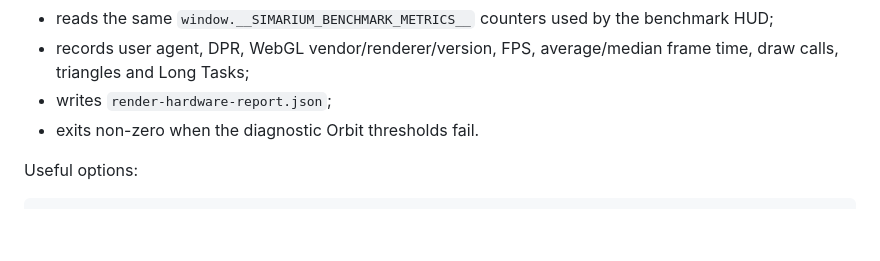
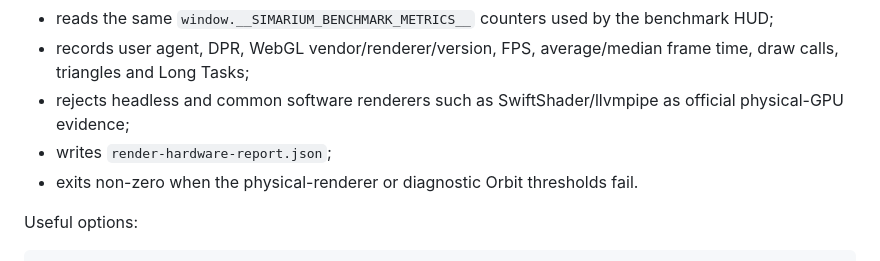
Before and after one commit to tim8es/simarium, a Markdown page: docs/RENDER_BENCHMARK.md, the part around the change. GitHub-like rendering; blank space fills up the shorter version.

Commit message:
docs(render): require physical renderer in benchmark report

```diff
--- a/docs/RENDER_BENCHMARK.md
+++ b/docs/RENDER_BENCHMARK.md
@@ -104,8 +104,9 @@ The command:
 - runs Macro and Follow for 60 seconds each after warm-up;
 - reads the same `window.__SIMARIUM_BENCHMARK_METRICS__` counters used by the benchmark HUD;
 - records user agent, DPR, WebGL vendor/renderer/version, FPS, average/median frame time, draw calls, triangles and Long Tasks;
+- rejects headless and common software renderers such as SwiftShader/llvmpipe as official physical-GPU evidence;
 - writes `render-hardware-report.json`;
-- exits non-zero when the diagnostic Orbit thresholds fail.
+- exits non-zero when the physical-renderer or diagnostic Orbit thresholds fail.
 
 Useful options:
 
```
